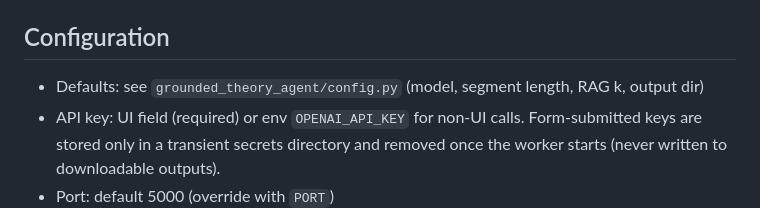
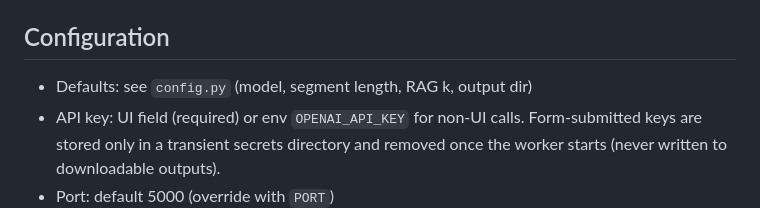
Before and after one commit to yyuyi/ConstantComparativeAnalysis, a Markdown page: README.md, the part around the change. Rendered like a GitHub page.

Commit message:
delete GT

```diff
--- a/README.md
+++ b/README.md
@@ -38,7 +38,7 @@ An agent-based constant comparative analysis (CCA) tool with per-coder agents an
 - Summary: `analysis_summary.txt`
 
 ## Configuration
-- Defaults: see `grounded_theory_agent/config.py` (model, segment length, RAG k, output dir)
+- Defaults: see `config.py` (model, segment length, RAG k, output dir)
 - API key: UI field (required) or env `OPENAI_API_KEY` for non-UI calls. Form-submitted keys are stored only in a transient secrets directory and removed once the worker starts (never written to downloadable outputs).
 - Port: default 5000 (override with `PORT`)
 
```
